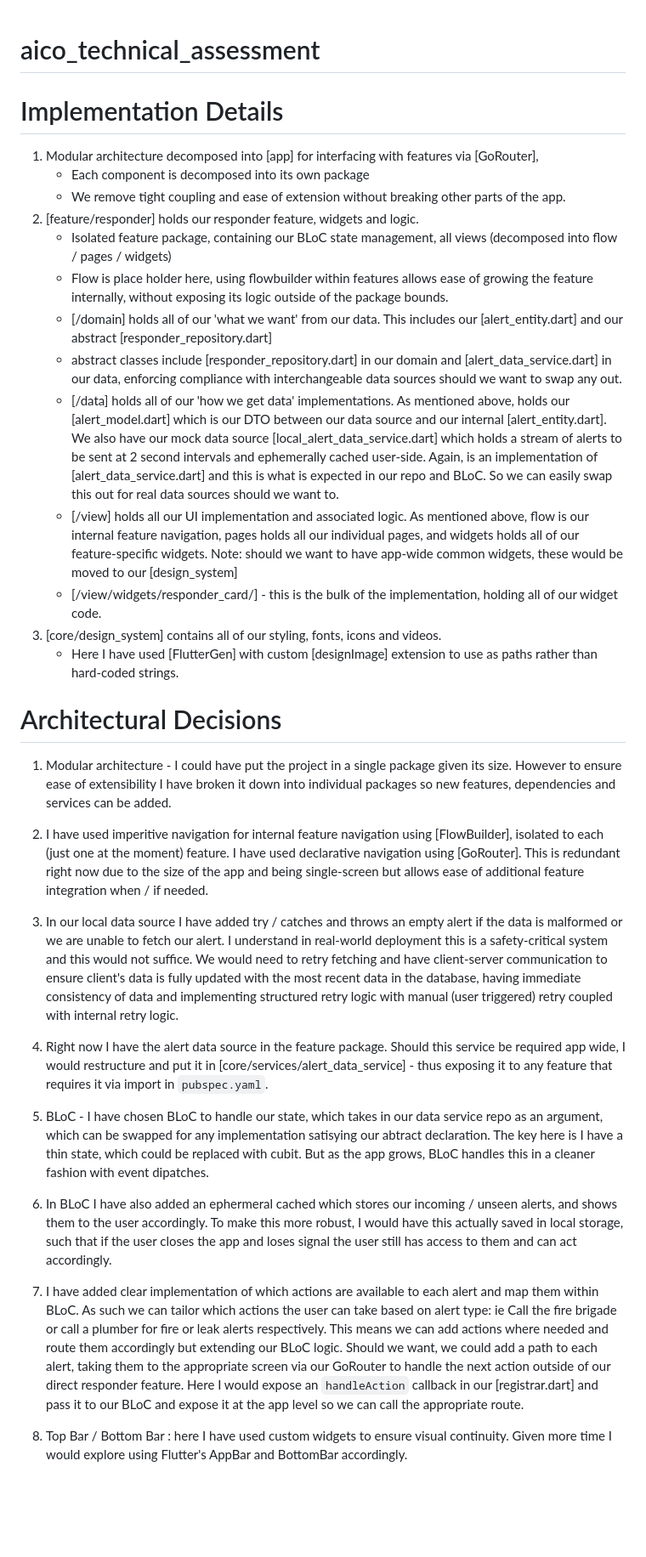
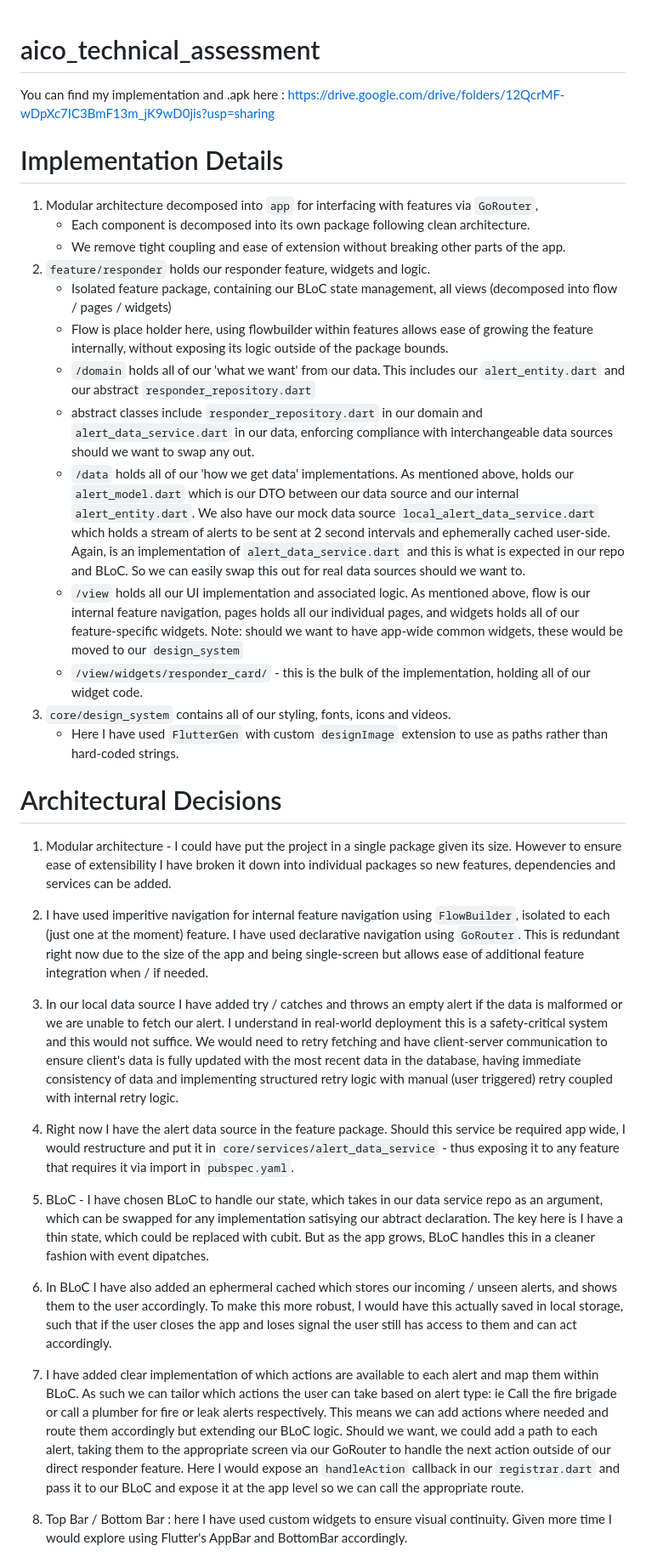
Before and after one commit to jamesisbuilding/aico_technical_assessment, a Markdown page: README.md, the part around one of its changes. Shown at 85% size. GitHub-like rendering; blank space fills up the shorter version.

```diff
--- a/README.md
+++ b/README.md
@@ -1,36 +1,39 @@
 # aico_technical_assessment
+
+You can find my implementation and .apk here :
+https://drive.google.com/drive/folders/12QcrMF-wDpXc7IC3BmF13m_jK9wD0jis?usp=sharing
 
 # Implementation Details
 
-1. Modular architecture decomposed into [app] for interfacing with features via [GoRouter],
-    - Each component is decomposed into its own package
+1. Modular architecture decomposed into ``app`` for interfacing with features via ``GoRouter``,
+    - Each component is decomposed into its own package following clean architecture.
     - We remove tight coupling and ease of extension without breaking other parts of the app.
-2. [feature/responder] holds our responder feature, widgets and logic.
+2. ``feature/responder`` holds our responder feature, widgets and logic.
     - Isolated feature package, containing our BLoC state management, all views (decomposed into flow / pages / widgets)
     - Flow is place holder here, using flowbuilder within features allows ease of growing the feature internally, without exposing its logic outside of the package bounds.
-    - [/domain] holds all of our 'what we want' from our data. This includes our [alert_entity.dart] and our abstract [responder_repository.dart]
-    - abstract classes include [responder_repository.dart] in our domain and [alert_data_service.dart] in our data, enforcing compliance with interchangeable data sources should we want to swap any out.
-    - [/data] holds all of our 'how we get data' implementations. As mentioned above, holds our [alert_model.dart] which is our DTO between our data source and our internal [alert_entity.dart]. We also have our mock data source [local_alert_data_service.dart] which holds a stream of alerts to be sent at 2 second intervals and ephemerally cached user-side. Again, is an implementation of [alert_data_service.dart] and this is what is expected in our repo and BLoC. So we can easily swap this out for real data sources should we want to.
-    - [/view] holds all our UI implementation and associated logic. As mentioned above, flow is our internal feature navigation, pages holds all our individual pages, and widgets holds all of our feature-specific widgets. Note: should we want to have app-wide common widgets, these would be moved to our [design_system]
-    - [/view/widgets/responder_card/] - this is the bulk of the implementation, holding all of our widget code.
-3. [core/design_system] contains all of our styling, fonts, icons and videos.
-    - Here I have used [FlutterGen] with custom [designImage] extension to use as paths rather than hard-coded strings.
+    - ``/domain`` holds all of our 'what we want' from our data. This includes our ``alert_entity.dart`` and our abstract ``responder_repository.dart``
+    - abstract classes include ``responder_repository.dart`` in our domain and ``alert_data_service.dart`` in our data, enforcing compliance with interchangeable data sources should we want to swap any out.
+    - ``/data`` holds all of our 'how we get data' implementations. As mentioned above, holds our ``alert_model.dart`` which is our DTO between our data source and our internal ``alert_entity.dart``. We also have our mock data source ``local_alert_data_service.dart`` which holds a stream of alerts to be sent at 2 second intervals and ephemerally cached user-side. Again, is an implementation of ``alert_data_service.dart`` and this is what is expected in our repo and BLoC. So we can easily swap this out for real data sources should we want to.
+    - ``/view`` holds all our UI implementation and associated logic. As mentioned above, flow is our internal feature navigation, pages holds all our individual pages, and widgets holds all of our feature-specific widgets. Note: should we want to have app-wide common widgets, these would be moved to our ``design_system``
+    - ``/view/widgets/responder_card/`` - this is the bulk of the implementation, holding all of our widget code.
+3. ``core/design_system`` contains all of our styling, fonts, icons and videos.
+    - Here I have used ``FlutterGen`` with custom ``designImage`` extension to use as paths rather than hard-coded strings.
 
 
 #  Architectural Decisions
 1. Modular architecture - I could have put the project in a single package given its size. However to ensure ease of extensibility I have broken it down into individual packages so new features, dependencies and services can be added.
 
-2. I have used imperitive navigation for internal feature navigation using [FlowBuilder], isolated to each (just one at the moment) feature. I have used declarative navigation using [GoRouter]. This is redundant right now due to the size of the app and being single-screen but allows ease of additional feature integration when / if needed.
+2. I have used imperitive navigation for internal feature navigation using ``FlowBuilder``, isolated to each (just one at the moment) feature. I have used declarative navigation using ``GoRouter``. This is redundant right now due to the size of the app and being single-screen but allows ease of additional feature integration when / if needed.
 
 3. In our local data source I have added try / catches and throws an empty alert if the data is malformed or we are unable to fetch our alert. I understand in real-world deployment this is a safety-critical system and this would not suffice. We would need to retry fetching and have client-server communication to ensure client's data is fully updated with the most recent data in the database, having immediate consistency of data and implementing structured retry logic with manual (user triggered) retry coupled with internal retry logic.
 
-4. Right now I have the alert data source in the feature package. Should this service be required app wide, I would restructure and put it in [core/services/alert_data_service] - thus exposing it to any feature that requires it via import in `pubspec.yaml`.
+4. Right now I have the alert data source in the feature package. Should this service be required app wide, I would restructure and put it in ``core/services/alert_data_service`` - thus exposing it to any feature that requires it via import in ``pubspec.yaml``.
 
 5. BLoC - I have chosen BLoC to handle our state, which takes in our data service repo as an argument, which can be swapped for any implementation satisying our abtract declaration. The key here is I have a thin state, which could be replaced with cubit. But as the app grows, BLoC handles this in a cleaner fashion with event dipatches.
 
 6. In BLoC I have also added an ephermeral cached which stores our incoming / unseen alerts, and shows them to the user accordingly. To make this more robust, I would have this actually saved in local storage, such that if the user closes the app and loses signal the user still has access to them and can act accordingly.
 
-7. I have added clear implementation of which actions are available to each alert and map them within BLoC. As such we can tailor which actions the user can take based on alert type:  ie Call the fire brigade or call a plumber for fire or leak alerts respectively. This means we can add actions where needed and route them accordingly but extending our BLoC logic. Should we want, we could add a path to each alert, taking them to the appropriate screen via our GoRouter to handle the next action outside of our direct responder feature. Here I would expose an `handleAction` callback in our [registrar.dart] and pass it to our BLoC and expose it at the app level so we can call the appropriate route.
+7. I have added clear implementation of which actions are available to each alert and map them within BLoC. As such we can tailor which actions the user can take based on alert type:  ie Call the fire brigade or call a plumber for fire or leak alerts respectively. This means we can add actions where needed and route them accordingly but extending our BLoC logic. Should we want, we could add a path to each alert, taking them to the appropriate screen via our GoRouter to handle the next action outside of our direct responder feature. Here I would expose an ``handleAction`` callback in our ``registrar.dart`` and pass it to our BLoC and expose it at the app level so we can call the appropriate route.
 
 8. Top Bar / Bottom Bar : here I have used custom widgets to ensure visual continuity. Given more time I would explore using Flutter's AppBar and BottomBar accordingly.
 
```
Also changed, not shown: other parts of README.md (+5 -1 lines).
